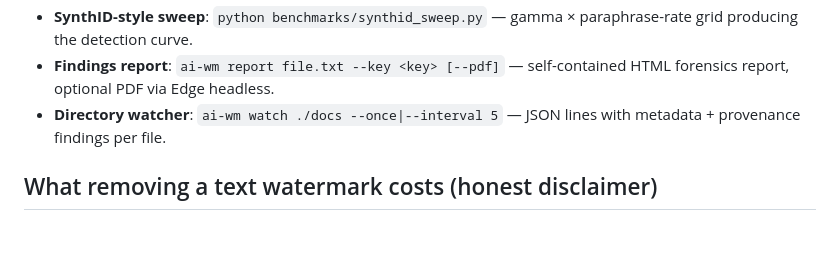
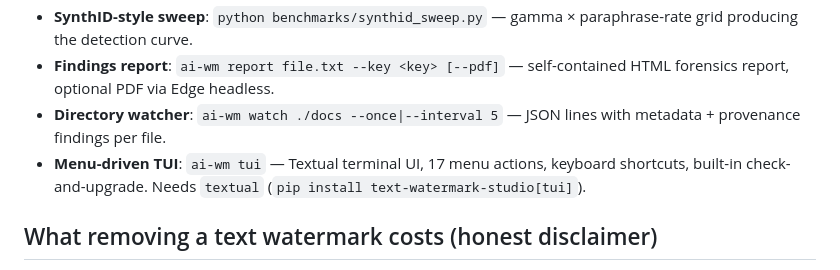
Before and after one commit to mrmixx-max/text-watermark-studio, a Markdown page: README.md, the part around the change. Rendered like a GitHub page; blank space fills up the shorter version.

Commit message:
feat: menu-driven Textual TUI (ai-wm tui) with 17 actions, update check, burn-in gate; docs EN/DE

```diff
--- a/README.md
+++ b/README.md
@@ -168,6 +168,7 @@ The proof uses `gamma=0.5` (a free KGW parameter; higher gamma raises detectabil
 - **SynthID-style sweep**: `python benchmarks/synthid_sweep.py` — gamma × paraphrase-rate grid producing the detection curve.
 - **Findings report**: `ai-wm report file.txt --key <key> [--pdf]` — self-contained HTML forensics report, optional PDF via Edge headless.
 - **Directory watcher**: `ai-wm watch ./docs --once|--interval 5` — JSON lines with metadata + provenance findings per file.
+- **Menu-driven TUI**: `ai-wm tui` — Textual terminal UI, 17 menu actions, keyboard shortcuts, built-in check-and-upgrade. Needs `textual` (`pip install text-watermark-studio[tui]`).
 
 ## What removing a text watermark costs (honest disclaimer)
 
```
Also changed, not shown: docs/BENUTZERHANDBUCH.md (+51 -15 lines), docs/USER-GUIDE.md (+49 -15 lines), docs/tws-tui.png (added), 8 other files.
